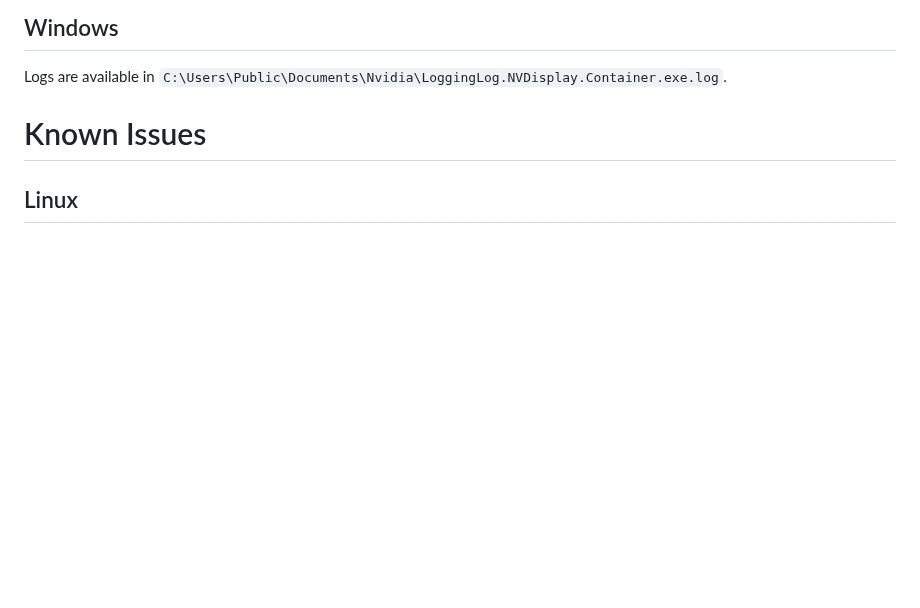
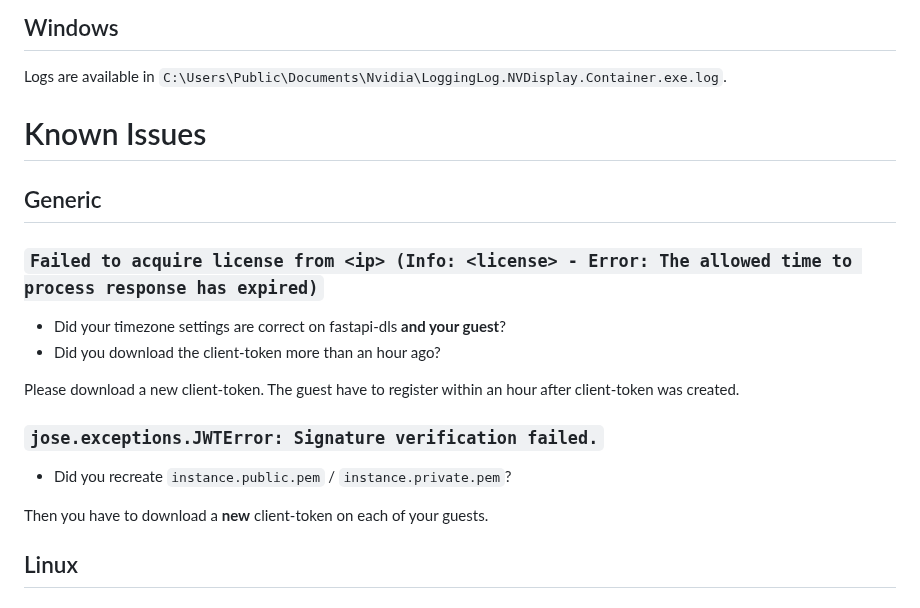
Before and after one commit to GreenDamTan/fastapi-dls_mirror, a Markdown page: README.md, the part around the change. GitHub-like rendering; blank space fills up the shorter version.

Commit message:
moved the only two FAQ entries to Known-Issues on README

```diff
--- a/README.md
+++ b/README.md
@@ -602,6 +602,21 @@ Logs are available in `C:\Users\Public\Documents\Nvidia\LoggingLog.NVDisplay.Con
 
 # Known Issues
 
+## Generic
+
+### `Failed to acquire license from <ip> (Info: <license> - Error: The allowed time to process response has expired)`
+
+- Did your timezone settings are correct on fastapi-dls **and your guest**?
+- Did you download the client-token more than an hour ago?
+
+Please download a new client-token. The guest have to register within an hour after client-token was created.
+
+### `jose.exceptions.JWTError: Signature verification failed.`
+
+- Did you recreate `instance.public.pem` / `instance.private.pem`?
+
+Then you have to download a **new** client-token on each of your guests.
+
 ## Linux
 
 ### Invalid HTTP request
```
Also changed, not shown: FAQ.md (deleted, +0 -16 lines).
